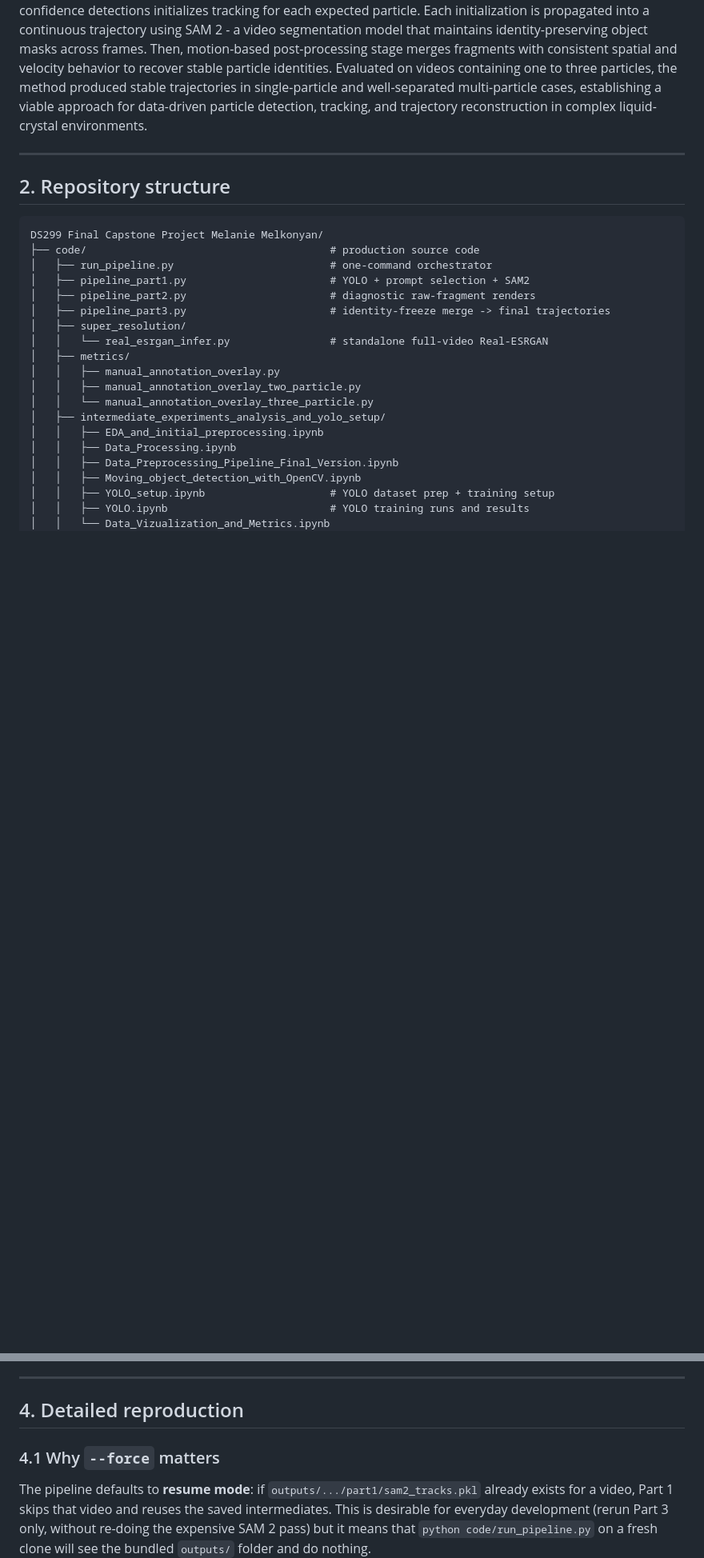
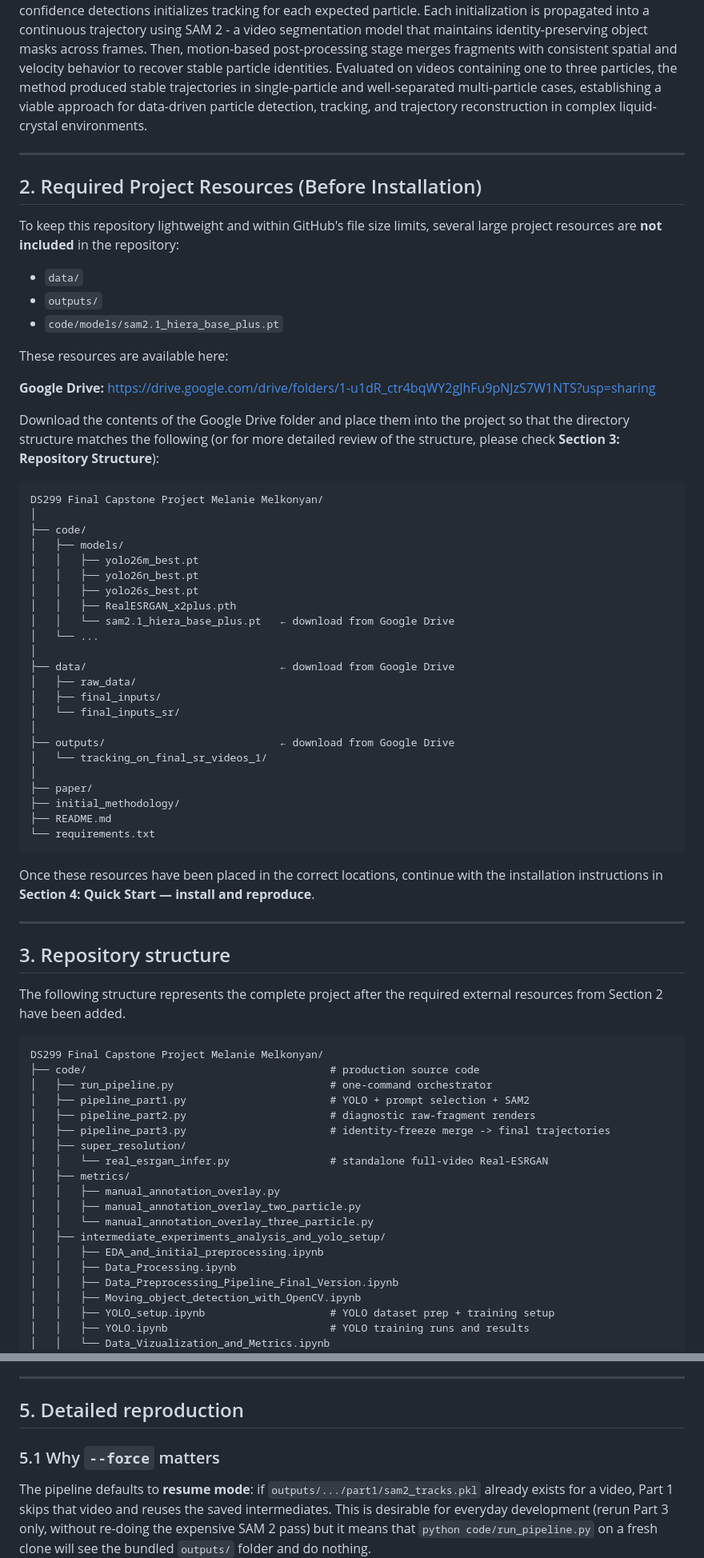
Before and after one commit to melkonyanmelanie/Capstone-Project, a Markdown page: README.md, 2 parts joined by grey strips. Shown at 80% size. Drawn GitHub-style; blank space fills up the shorter version.

````diff
--- a/README.md
+++ b/README.md
@@ -6,8 +6,55 @@ Understanding particle transport in complex anisotropic media is an important pr
 
 ---
 
-## 2. Repository structure
+## 2. Required Project Resources (Before Installation)
 
+To keep this repository lightweight and within GitHub's file size limits, several large project resources are **not included** in the repository:
+
+* `data/`
+* `outputs/`
+* `code/models/sam2.1_hiera_base_plus.pt`
+
+These resources are available here:
+
+**Google Drive:**
+https://drive.google.com/drive/folders/1-u1dR_ctr4bqWY2gJhFu9pNJzS7W1NTS?usp=sharing
+
+Download the contents of the Google Drive folder and place them into the project so that the directory structure matches the following (or for more detailed review of the structure, please check **Section 3: Repository Structure**):
+
+```text
+DS299 Final Capstone Project Melanie Melkonyan/
+│
+├── code/
+│   ├── models/
+│   │   ├── yolo26m_best.pt
+│   │   ├── yolo26n_best.pt
+│   │   ├── yolo26s_best.pt
+│   │   ├── RealESRGAN_x2plus.pth
+│   │   └── sam2.1_hiera_base_plus.pt   ← download from Google Drive
+│   └── ...
+│
+├── data/                               ← download from Google Drive
+│   ├── raw_data/
+│   ├── final_inputs/
+│   └── final_inputs_sr/
+│
+├── outputs/                            ← download from Google Drive
+│   └── tracking_on_final_sr_videos_1/
+│
+├── paper/
+├── initial_methodology/
+├── README.md
+└── requirements.txt
+```
+
+Once these resources have been placed in the correct locations, continue with the installation instructions in **Section 4: Quick Start — install and reproduce**.
+
+---
+
+
+## 3. Repository structure
+
+The following structure represents the complete project after the required external resources from Section 2 have been added.
 ```
 DS299 Final Capstone Project Melanie Melkonyan/
 ├── code/                                       # production source code
@@ -158,9 +205,9 @@ under `outputs/tracking_on_final_sr_videos_1/`, with three sub-folders:
 
 ---
 
-## 4. Detailed reproduction
+## 5. Detailed reproduction
 
-### 4.1 Why `--force` matters
+### 5.1 Why `--force` matters
 
 The pipeline defaults to **resume mode**: if `outputs/.../part1/sam2_tracks.pkl`
 already exists for a video, Part 1 skips that video and reuses the saved
````
Also changed, not shown: other parts of README.md (+19 -19 lines).
